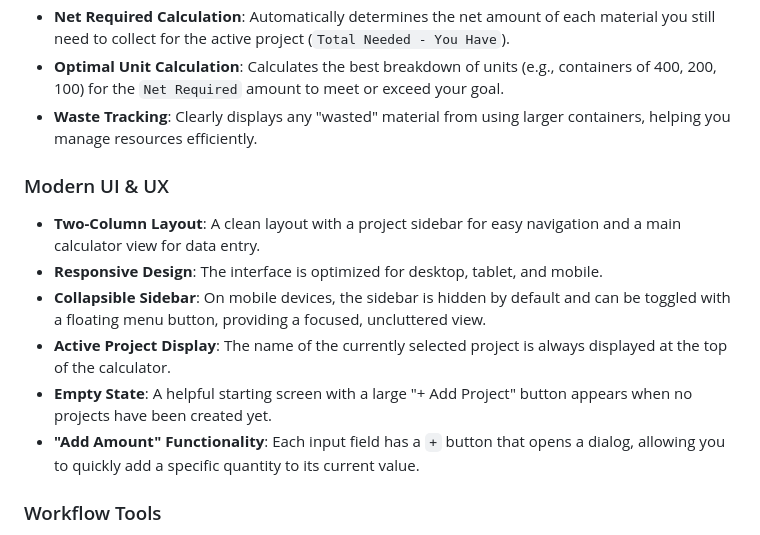
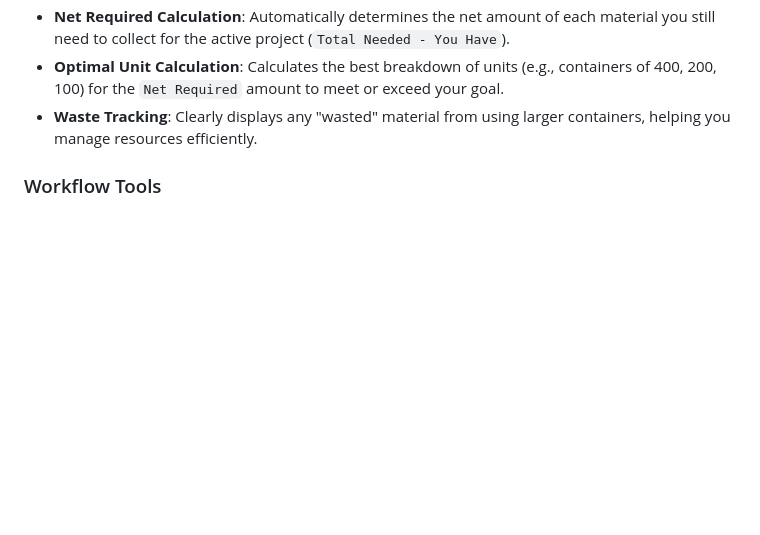
Before and after one commit to BusyDeliverer/DSMatCalc, a Markdown page: README.md, the part around the change. GitHub-like rendering; blank space fills up the shorter version.

```diff
--- a/README.md
+++ b/README.md
@@ -27,14 +27,6 @@ The Death Stranding Material Unit Calculator helps you efficiently plan your res
 * **Net Required Calculation**: Automatically determines the net amount of each material you still need to collect for the active project (`Total Needed - You Have`).
 * **Optimal Unit Calculation**: Calculates the best breakdown of units (e.g., containers of 400, 200, 100) for the `Net Required` amount to meet or exceed your goal.
 * **Waste Tracking**: Clearly displays any "wasted" material from using larger containers, helping you manage resources efficiently.
-
-### Modern UI & UX
-* **Two-Column Layout**: A clean layout with a project sidebar for easy navigation and a main calculator view for data entry.
-* **Responsive Design**: The interface is optimized for desktop, tablet, and mobile.
-* **Collapsible Sidebar**: On mobile devices, the sidebar is hidden by default and can be toggled with a floating menu button, providing a focused, uncluttered view.
-* **Active Project Display**: The name of the currently selected project is always displayed at the top of the calculator.
-* **Empty State**: A helpful starting screen with a large "+ Add Project" button appears when no projects have been created yet.
-* **"Add Amount" Functionality**: Each input field has a `+` button that opens a dialog, allowing you to quickly add a specific quantity to its current value.
 
 ### Workflow Tools
 * **"Project Finished" with Delete Option**: When a project is complete, a confirmation modal allows you to deduct the required materials from your inventory and gives you the option to **simultaneously delete the project**.
```
